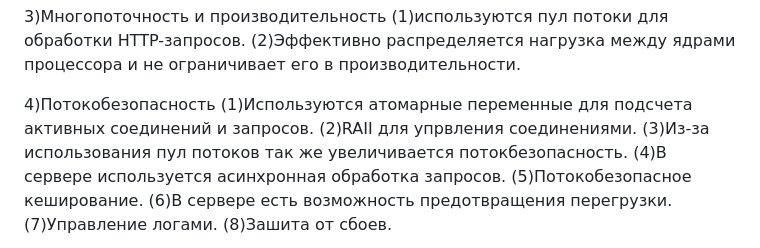
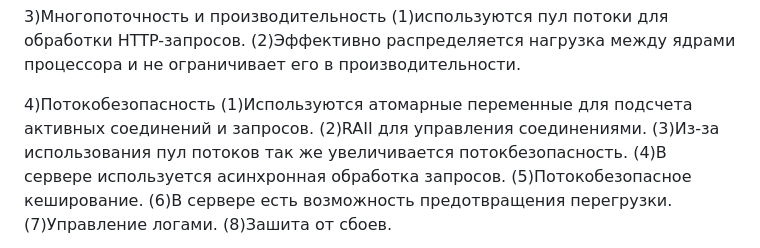
Before and after one commit to butterfly991/webserver, a Markdown page: README.md, the part around the change. Rendered like a GitHub page.

```diff
--- a/README.md
+++ b/README.md
@@ -19,7 +19,7 @@
 
 4)Потокобезопасность
   (1)Используются атомарные переменные для подсчета активных соединений и запросов.
-  (2)RAII для упрвления соединениями.
+  (2)RAII для упрaвления соединениями.
   (3)Из-за использования пул потоков так же увеличивается потокбезопасность.
   (4)В сервере используется асинхронная обработка запросов.
   (5)Потокобезопасное кеширование.
```
